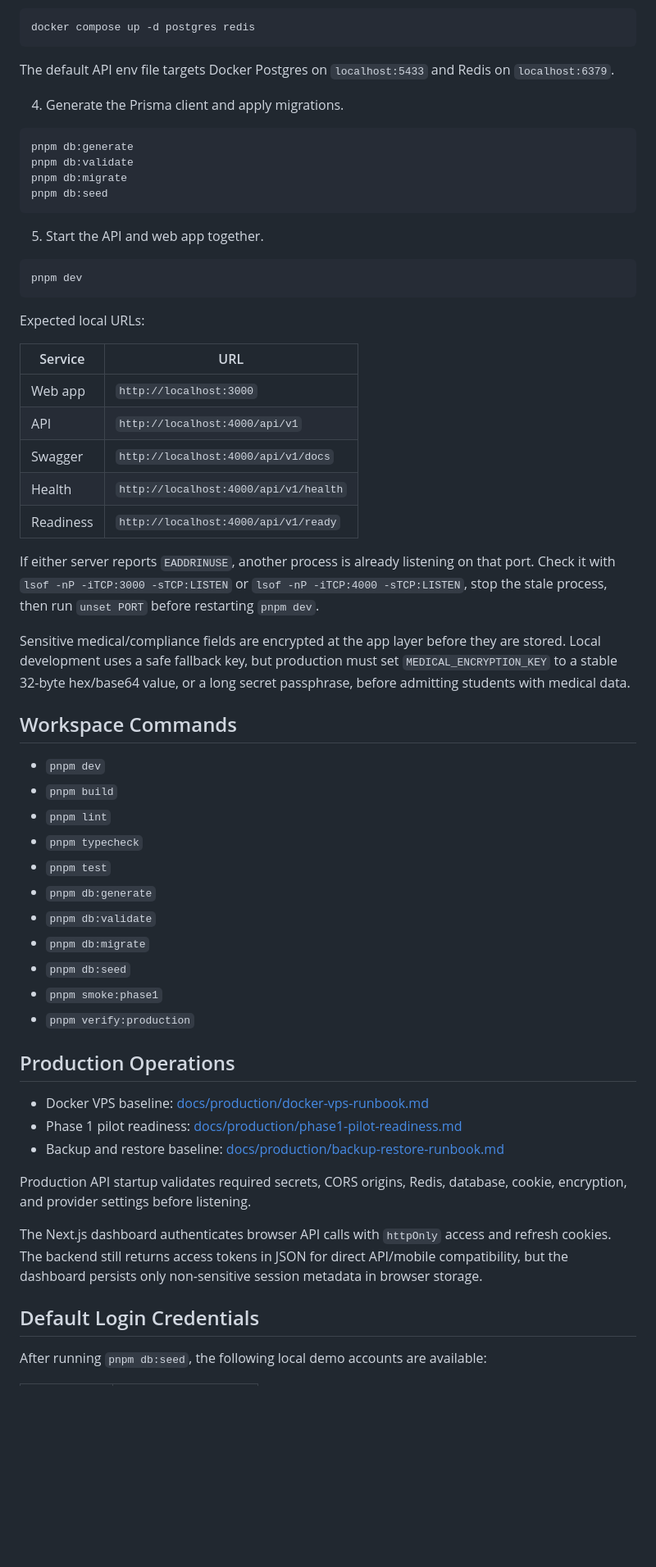
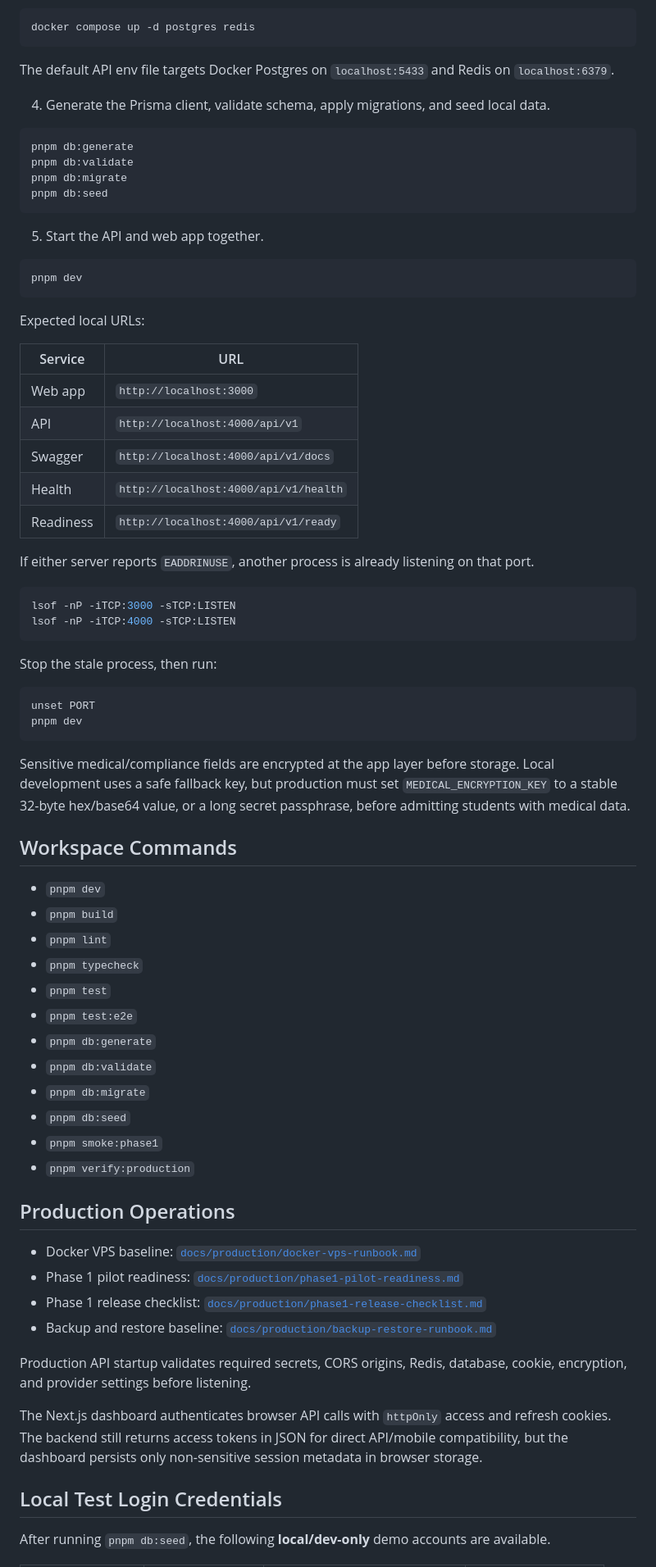
Before and after one commit to erwinshrestha17/SchoolOS, a Markdown page: README.md, the part around one of its changes. Shown at 82% size. Rendered like a GitHub page; blank space fills up the shorter version.

````diff
--- a/README.md
+++ b/README.md
@@ -41,10 +90,9 @@ cp apps/api/.env.example apps/api/.env
 docker compose up -d postgres redis
 ```
 
-The default API env file targets Docker Postgres on `localhost:5433` and Redis
-on `localhost:6379`.
+The default API env file targets Docker Postgres on `localhost:5433` and Redis on `localhost:6379`.
 
-4. Generate the Prisma client and apply migrations.
+4. Generate the Prisma client, validate schema, apply migrations, and seed local data.
 
 ```bash
 pnpm db:generate
@@ -62,22 +110,28 @@ pnpm dev
 Expected local URLs:
 
 | Service | URL |
-|---------|-----|
+|---|---|
 | Web app | `http://localhost:3000` |
 | API | `http://localhost:4000/api/v1` |
 | Swagger | `http://localhost:4000/api/v1/docs` |
 | Health | `http://localhost:4000/api/v1/health` |
 | Readiness | `http://localhost:4000/api/v1/ready` |
 
-If either server reports `EADDRINUSE`, another process is already listening on
-that port. Check it with `lsof -nP -iTCP:3000 -sTCP:LISTEN` or
-`lsof -nP -iTCP:4000 -sTCP:LISTEN`, stop the stale process, then run
-`unset PORT` before restarting `pnpm dev`.
+If either server reports `EADDRINUSE`, another process is already listening on that port.
 
-Sensitive medical/compliance fields are encrypted at the app layer before they
-are stored. Local development uses a safe fallback key, but production must set
-`MEDICAL_ENCRYPTION_KEY` to a stable 32-byte hex/base64 value, or a long secret
-passphrase, before admitting students with medical data.
+```bash
+lsof -nP -iTCP:3000 -sTCP:LISTEN
+lsof -nP -iTCP:4000 -sTCP:LISTEN
+```
+
+Stop the stale process, then run:
+
+```bash
+unset PORT
+pnpm dev
+```
+
+Sensitive medical/compliance fields are encrypted at the app layer before storage. Local development uses a safe fallback key, but production must set `MEDICAL_ENCRYPTION_KEY` to a stable 32-byte hex/base64 value, or a long secret passphrase, before admitting students with medical data.
 
 ## Workspace Commands
 
@@ -86,6 +140,7 @@ passphrase, before admitting students with medical data.
 - `pnpm lint`
 - `pnpm typecheck`
 - `pnpm test`
+- `pnpm test:e2e`
 - `pnpm db:generate`
 - `pnpm db:validate`
 - `pnpm db:migrate`
@@ -95,19 +150,16 @@ passphrase, before admitting students with medical data.
 
 ## Production Operations
 
-- Docker VPS baseline: [docs/production/docker-vps-runbook.md](/Users/erwin/Desktop/SchoolOS/docs/production/docker-vps-runbook.md)
-- Phase 1 pilot readiness: [docs/production/phase1-pilot-readiness.md](/Users/erwin/Desktop/SchoolOS/docs/production/phase1-pilot-readiness.md)
-- Backup and restore baseline: [docs/production/backup-restore-runbook.md](/Users/erwin/Desktop/SchoolOS/docs/production/backup-restore-runbook.md)
+- Docker VPS baseline: [`docs/production/docker-vps-runbook.md`](docs/production/docker-vps-runbook.md)
+- Phase 1 pilot readiness: [`docs/production/phase1-pilot-readiness.md`](docs/production/phase1-pilot-readiness.md)
+- Phase 1 release checklist: [`docs/production/phase1-release-checklist.md`](docs/production/phase1-release-checklist.md)
+- Backup and restore baseline: [`docs/production/backup-restore-runbook.md`](docs/production/backup-restore-runbook.md)
 
-Production API startup validates required secrets, CORS origins, Redis, database,
-cookie, encryption, and provider settings before listening.
+Production API startup validates required secrets, CORS origins, Redis, database, cookie, encryption, and provider settings before listening.
 
-The Next.js dashboard authenticates browser API calls with `httpOnly` access and
-refresh cookies. The backend still returns access tokens in JSON for direct
-API/mobile compatibility, but the dashboard persists only non-sensitive session
-metadata in browser storage.
+The Next.js dashboard authenticates browser API calls with `httpOnly` access and refresh cookies. The backend still returns access tokens in JSON for direct API/mobile compatibility, but the dashboard persists only non-sensitive session metadata in browser storage.
 
-## Default Login Credentials
+## Local Test Login Credentials
 
-After running `pnpm db:seed`, the following local demo accounts are available:
+After running `pnpm db:seed`, the following **local/dev-only** demo accounts are available.
 
````
Also changed, not shown: other parts of README.md (+166 -25 lines).
